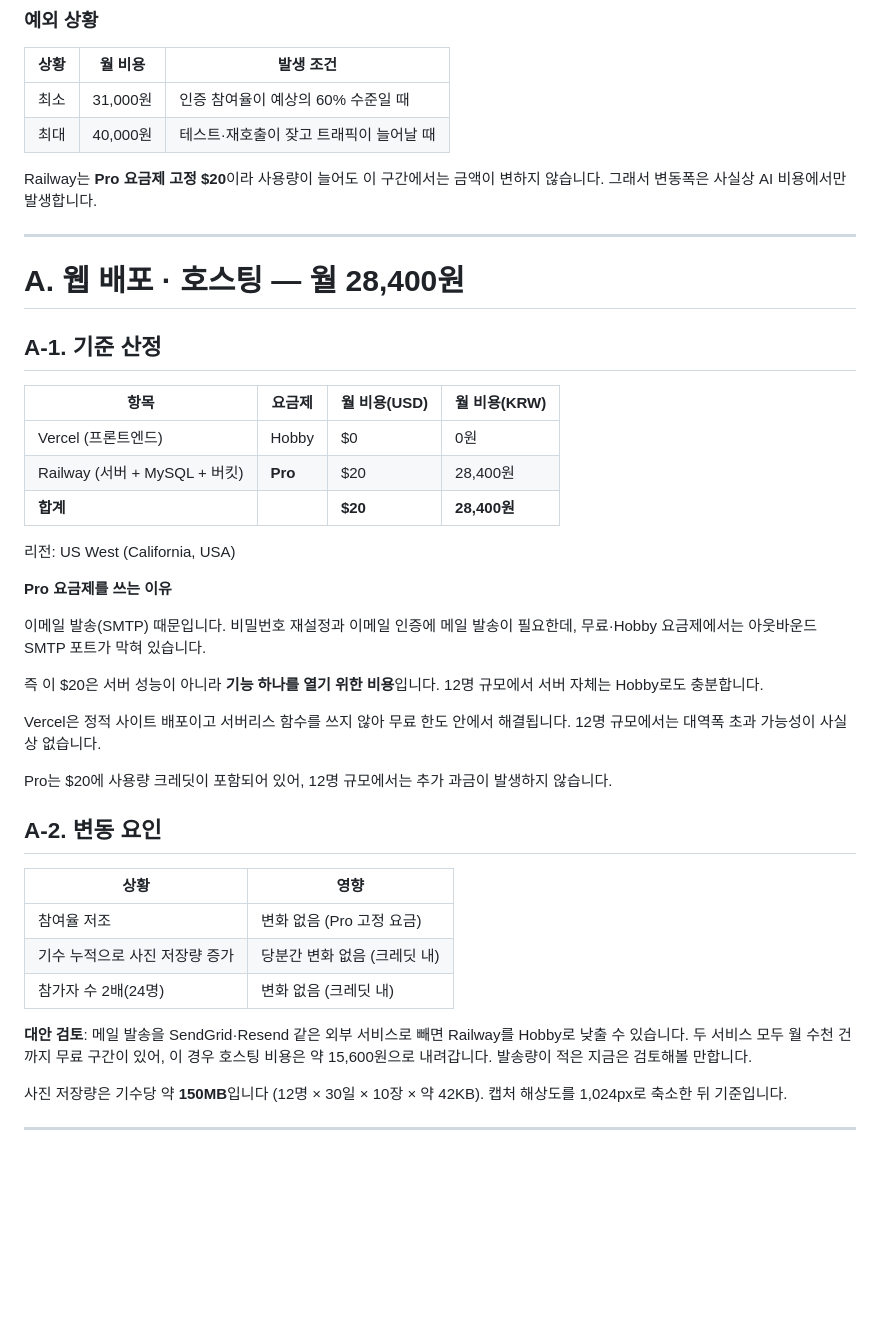
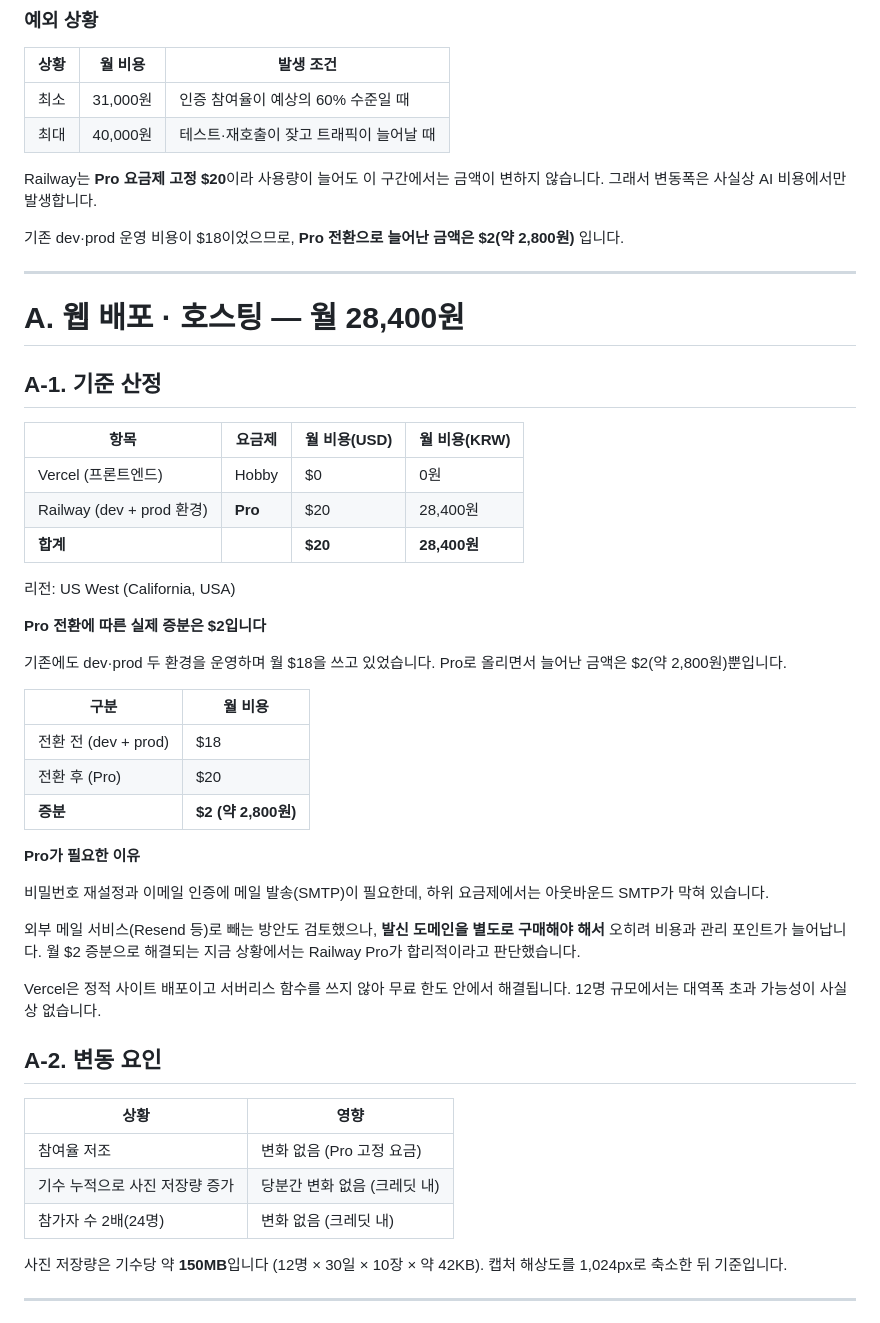
Before and after one commit to gpdbs9409/Princess_Project, a Markdown page: docs/OPERATING_COST.md, the part around the change. Drawn GitHub-style; blank space fills up the shorter version.

Commit message:
docs: correct Railway Pro cost framing (18->20, +$2 delta) and drop the rejected Resend option

```diff
--- a/docs/OPERATING_COST.md
+++ b/docs/OPERATING_COST.md
@@ -28,6 +28,9 @@
 Railway는 **Pro 요금제 고정 $20**이라 사용량이 늘어도 이 구간에서는 금액이 변하지
 않습니다. 그래서 변동폭은 사실상 AI 비용에서만 발생합니다.
 
+기존 dev·prod 운영 비용이 $18이었으므로, **Pro 전환으로 늘어난 금액은 $2(약 2,800원)**
+입니다.
+
 ---
 
 # A. 웹 배포 · 호스팅 — 월 28,400원
@@ -37,24 +40,33 @@ Railway는 **Pro 요금제 고정 $20**이라 사용량이 늘어도 이 구간
 | 항목 | 요금제 | 월 비용(USD) | 월 비용(KRW) |
 | --- | --- | --- | --- |
 | Vercel (프론트엔드) | Hobby | $0 | 0원 |
-| Railway (서버 + MySQL + 버킷) | **Pro** | $20 | 28,400원 |
+| Railway (dev + prod 환경) | **Pro** | $20 | 28,400원 |
 | **합계** | | **$20** | **28,400원** |
 
 리전: US West (California, USA)
 
-**Pro 요금제를 쓰는 이유**
+**Pro 전환에 따른 실제 증분은 $2입니다**
 
-이메일 발송(SMTP) 때문입니다. 비밀번호 재설정과 이메일 인증에 메일 발송이 필요한데,
-무료·Hobby 요금제에서는 아웃바운드 SMTP 포트가 막혀 있습니다.
+기존에도 dev·prod 두 환경을 운영하며 월 $18을 쓰고 있었습니다. Pro로 올리면서
+늘어난 금액은 $2(약 2,800원)뿐입니다.
 
-즉 이 $20은 서버 성능이 아니라 **기능 하나를 열기 위한 비용**입니다. 12명 규모에서
-서버 자체는 Hobby로도 충분합니다.
+| 구분 | 월 비용 |
+| --- | --- |
+| 전환 전 (dev + prod) | $18 |
+| 전환 후 (Pro) | $20 |
+| **증분** | **$2 (약 2,800원)** |
+
+**Pro가 필요한 이유**
+
+비밀번호 재설정과 이메일 인증에 메일 발송(SMTP)이 필요한데, 하위 요금제에서는
+아웃바운드 SMTP가 막혀 있습니다.
+
+외부 메일 서비스(Resend 등)로 빼는 방안도 검토했으나, **발신 도메인을 별도로 구매해야
+해서** 오히려 비용과 관리 포인트가 늘어납니다. 월 $2 증분으로 해결되는 지금 상황에서는
+Railway Pro가 합리적이라고 판단했습니다.
 
 Vercel은 정적 사이트 배포이고 서버리스 함수를 쓰지 않아 무료 한도 안에서 해결됩니다.
 12명 규모에서는 대역폭 초과 가능성이 사실상 없습니다.
-
-Pro는 $20에 사용량 크레딧이 포함되어 있어, 12명 규모에서는 추가 과금이 발생하지
-않습니다.
 
 ## A-2. 변동 요인
 
@@ -63,10 +75,6 @@ Pro는 $20에 사용량 크레딧이 포함되어 있어, 12명 규모에서는
 | 참여율 저조 | 변화 없음 (Pro 고정 요금) |
 | 기수 누적으로 사진 저장량 증가 | 당분간 변화 없음 (크레딧 내) |
 | 참가자 수 2배(24명) | 변화 없음 (크레딧 내) |
-
-**대안 검토**: 메일 발송을 SendGrid·Resend 같은 외부 서비스로 빼면 Railway를 Hobby로
-낮출 수 있습니다. 두 서비스 모두 월 수천 건까지 무료 구간이 있어, 이 경우 호스팅
-비용은 약 15,600원으로 내려갑니다. 발송량이 적은 지금은 검토해볼 만합니다.
 
 사진 저장량은 기수당 약 **150MB**입니다 (12명 × 30일 × 10장 × 약 42KB).
 캡처 해상도를 1,024px로 축소한 뒤 기준입니다.
```
Also changed, not shown: docs/IA.md (+1 -1 lines).
